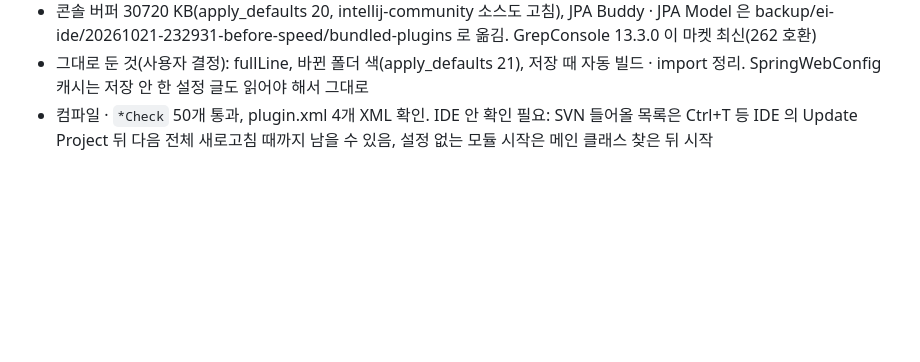
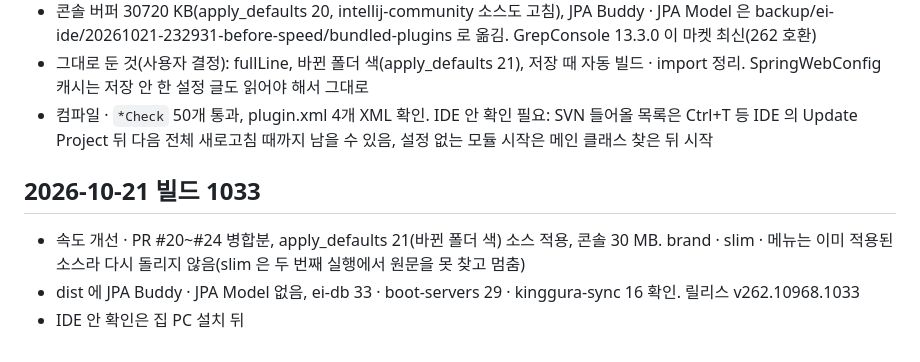
Before and after one commit to guraking/ei-ide, a Markdown page: 진행상황.md, the part around the change. Drawn GitHub-style; blank space fills up the shorter version.

Commit message:
진행상황: 빌드 1033
Co-Authored-By: Claude Opus 5.5 (1M context) <noreply@anthropic.com>

```diff
--- a/진행상황.md
+++ b/진행상황.md
@@ -234,3 +234,8 @@
 - 콘솔 버퍼 30720 KB(apply_defaults 20, intellij-community 소스도 고침), JPA Buddy · JPA Model 은 backup/ei-ide/20261021-232931-before-speed/bundled-plugins 로 옮김. GrepConsole 13.3.0 이 마켓 최신(262 호환)
 - 그대로 둔 것(사용자 결정): fullLine, 바뀐 폴더 색(apply_defaults 21), 저장 때 자동 빌드 · import 정리. SpringWebConfig 캐시는 저장 안 한 설정 글도 읽어야 해서 그대로
 - 컴파일 · `*Check` 50개 통과, plugin.xml 4개 XML 확인. IDE 안 확인 필요: SVN 들어올 목록은 Ctrl+T 등 IDE 의 Update Project 뒤 다음 전체 새로고침 때까지 남을 수 있음, 설정 없는 모듈 시작은 메인 클래스 찾은 뒤 시작
+
+## 2026-10-21 빌드 1033
+- 속도 개선 · PR #20~#24 병합분, apply_defaults 21(바뀐 폴더 색) 소스 적용, 콘솔 30 MB. brand · slim · 메뉴는 이미 적용된 소스라 다시 돌리지 않음(slim 은 두 번째 실행에서 원문을 못 찾고 멈춤)
+- dist 에 JPA Buddy · JPA Model 없음, ei-db 33 · boot-servers 29 · kinggura-sync 16 확인. 릴리스 v262.10968.1033
+- IDE 안 확인은 집 PC 설치 뒤
```
